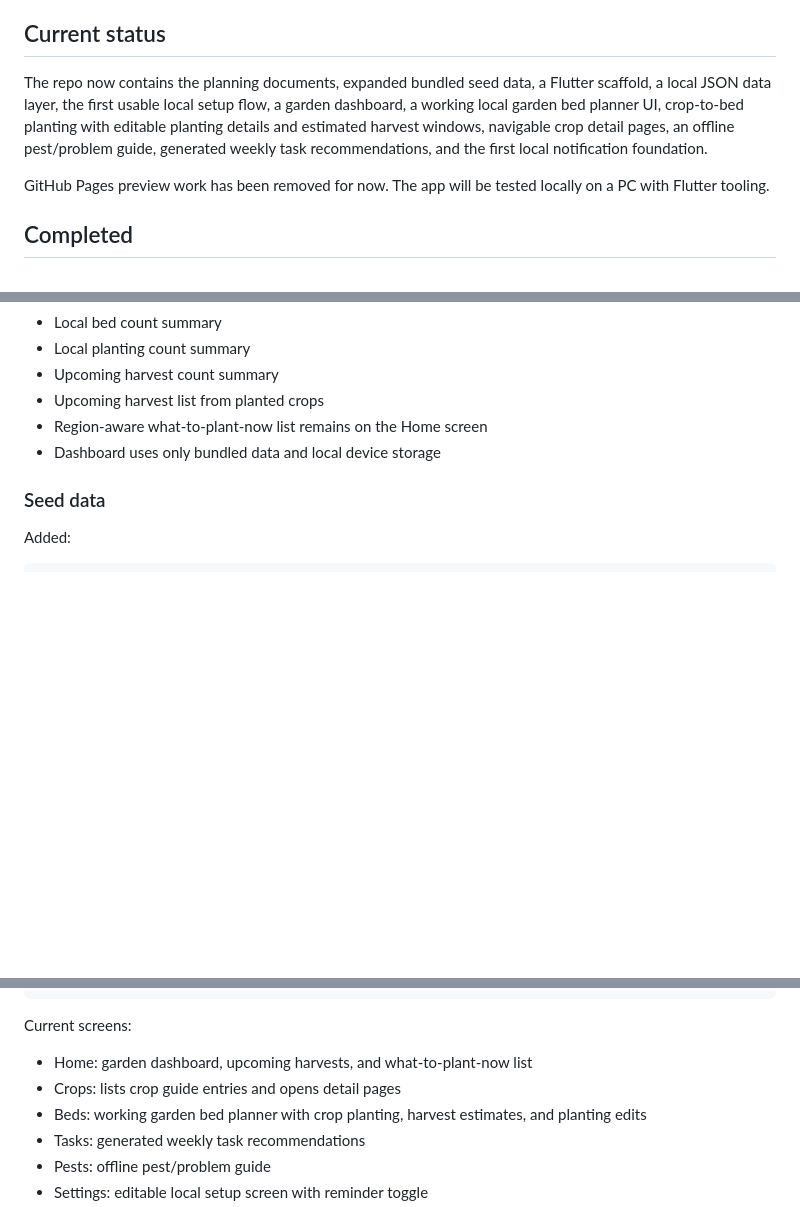
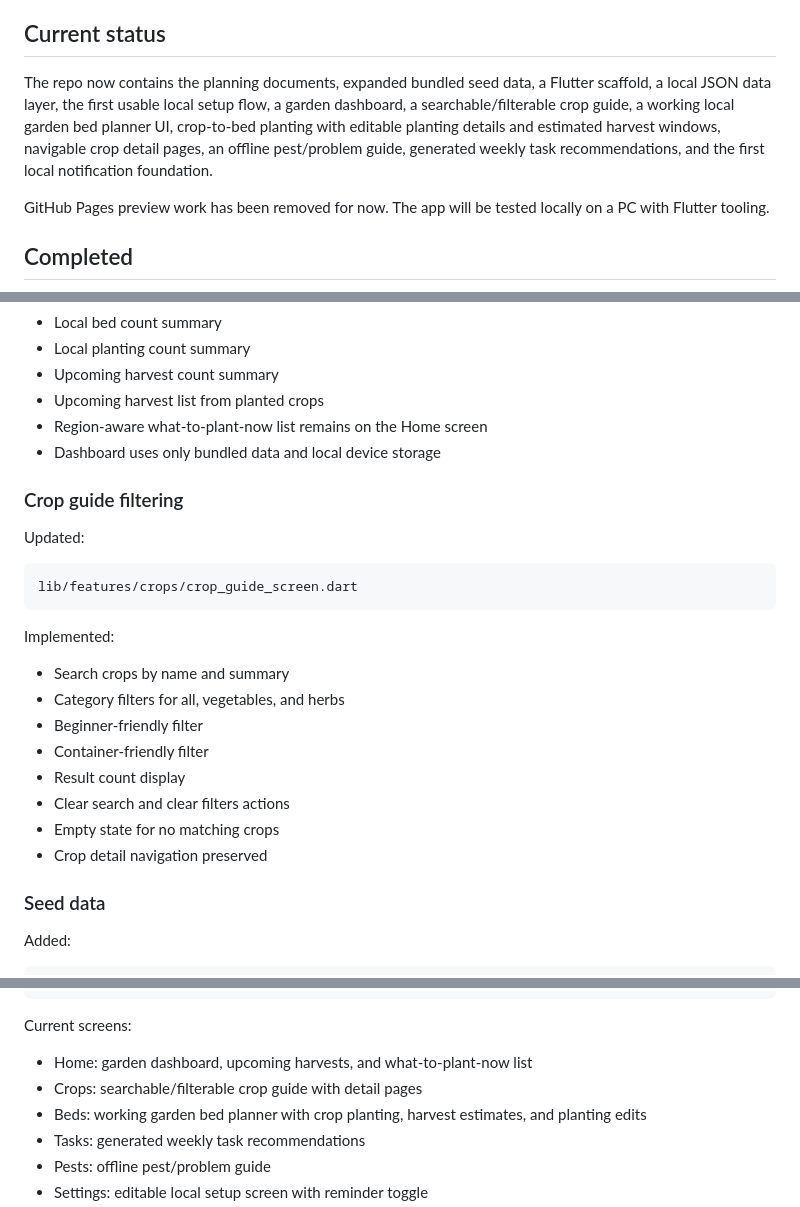
Before and after one commit to Archil3s/nz-vege-garden, a Markdown page: docs/progress_log.md, 3 parts joined by grey strips. Rendered like a GitHub page; blank space fills up the shorter version.

Commit message:
docs(progress): update progress after crop guide filters

````diff
--- a/docs/progress_log.md
+++ b/docs/progress_log.md
@@ -4,7 +4,7 @@ This file tracks project progress in plain English so the current state is visib
 
 ## Current status
 
-The repo now contains the planning documents, expanded bundled seed data, a Flutter scaffold, a local JSON data layer, the first usable local setup flow, a garden dashboard, a working local garden bed planner UI, crop-to-bed planting with editable planting details and estimated harvest windows, navigable crop detail pages, an offline pest/problem guide, generated weekly task recommendations, and the first local notification foundation.
+The repo now contains the planning documents, expanded bundled seed data, a Flutter scaffold, a local JSON data layer, the first usable local setup flow, a garden dashboard, a searchable/filterable crop guide, a working local garden bed planner UI, crop-to-bed planting with editable planting details and estimated harvest windows, navigable crop detail pages, an offline pest/problem guide, generated weekly task recommendations, and the first local notification foundation.
 
 GitHub Pages preview work has been removed for now. The app will be tested locally on a PC with Flutter tooling.
 
@@ -69,6 +69,25 @@ Implemented:
 - Upcoming harvest list from planted crops
 - Region-aware what-to-plant-now list remains on the Home screen
 - Dashboard uses only bundled data and local device storage
+
+### Crop guide filtering
+
+Updated:
+
+```text
+lib/features/crops/crop_guide_screen.dart
+```
+
+Implemented:
+
+- Search crops by name and summary
+- Category filters for all, vegetables, and herbs
+- Beginner-friendly filter
+- Container-friendly filter
+- Result count display
+- Clear search and clear filters actions
+- Empty state for no matching crops
+- Crop detail navigation preserved
 
 ### Seed data
 
@@ -307,7 +326,7 @@ lib/features/settings/settings_screen.dart
 Current screens:
 
 - Home: garden dashboard, upcoming harvests, and what-to-plant-now list
-- Crops: lists crop guide entries and opens detail pages
+- Crops: searchable/filterable crop guide with detail pages
 - Beds: working garden bed planner with crop planting, harvest estimates, and planting edits
 - Tasks: generated weekly task recommendations
 - Pests: offline pest/problem guide
````
Also changed, not shown: other parts of docs/progress_log.md (+1 -1 lines).
